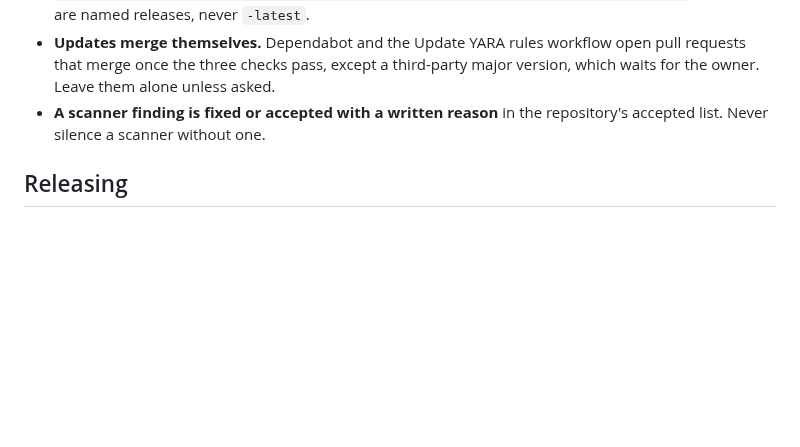
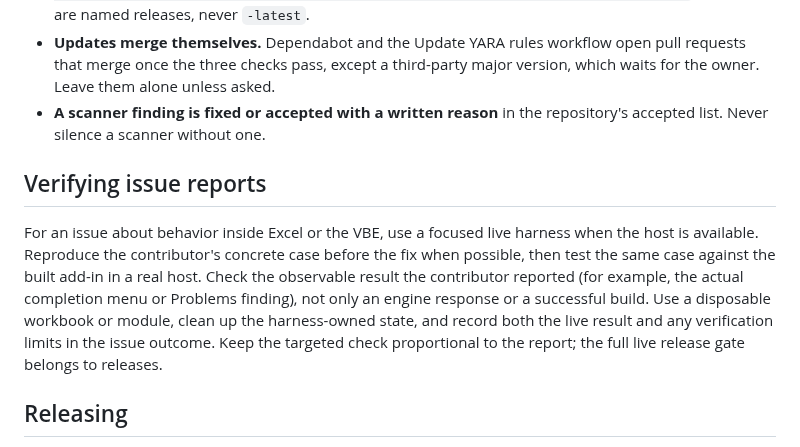
Before and after one commit to WilliamSmithEdward/xlide_vbide, a Markdown page: AGENTS.md, the part around the change. Rendered like a GitHub page; blank space fills up the shorter version.

Commit message:
Document targeted live verification for host issues
Require focused Excel/VBE harness checks for host-dependent issue reports, with concrete before-and-after observations and cleanup of disposable state.

```diff
--- a/AGENTS.md
+++ b/AGENTS.md
@@ -33,6 +33,17 @@ These rules are the same in every WilliamSmithEdward repository.
   repository's accepted list. Never silence a scanner without one.
 <!-- repo-standards:end -->
 
+## Verifying issue reports
+
+For an issue about behavior inside Excel or the VBE, use a focused live harness when the
+host is available. Reproduce the contributor's concrete case before the fix when possible,
+then test the same case against the built add-in in a real host. Check the observable result
+the contributor reported (for example, the actual completion menu or Problems finding),
+not only an engine response or a successful build. Use a disposable workbook or module,
+clean up the harness-owned state, and record both the live result and any verification
+limits in the issue outcome. Keep the targeted check proportional to the report; the full
+live release gate belongs to releases.
+
 ## Releasing
 
 1. Set `<Version>` in `Directory.Build.props`, write the release notes in
```
